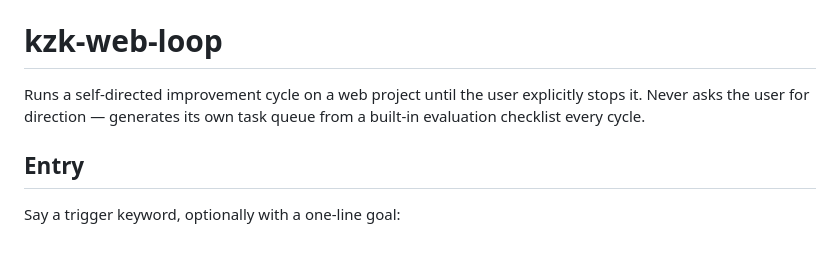
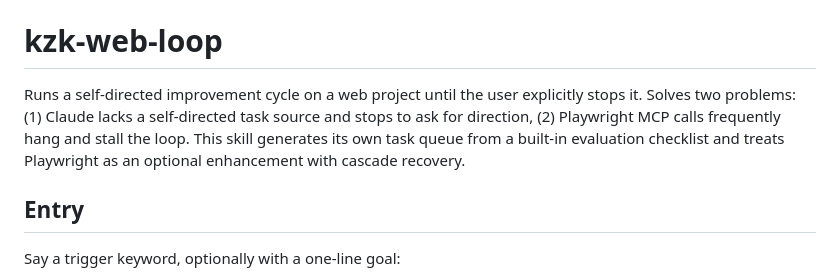
Before and after one commit to kimzerokim/kzk-harness, a Markdown page: skills/kzk-web-loop/SKILL.md, the part around the change. Drawn GitHub-style; blank space fills up the shorter version.

Commit message:
fix: add Playwright resilience to kzk-web-loop problem statement

```diff
--- a/skills/kzk-web-loop/SKILL.md
+++ b/skills/kzk-web-loop/SKILL.md
@@ -8,7 +8,7 @@ description: "Autonomous web page improvement loop — runs indefinitely, self-g
 
 # kzk-web-loop
 
-Runs a self-directed improvement cycle on a web project until the user explicitly stops it. Never asks the user for direction — generates its own task queue from a built-in evaluation checklist every cycle.
+Runs a self-directed improvement cycle on a web project until the user explicitly stops it. Solves two problems: (1) Claude lacks a self-directed task source and stops to ask for direction, (2) Playwright MCP calls frequently hang and stall the loop. This skill generates its own task queue from a built-in evaluation checklist and treats Playwright as an optional enhancement with cascade recovery.
 
 ## Entry
 
```
